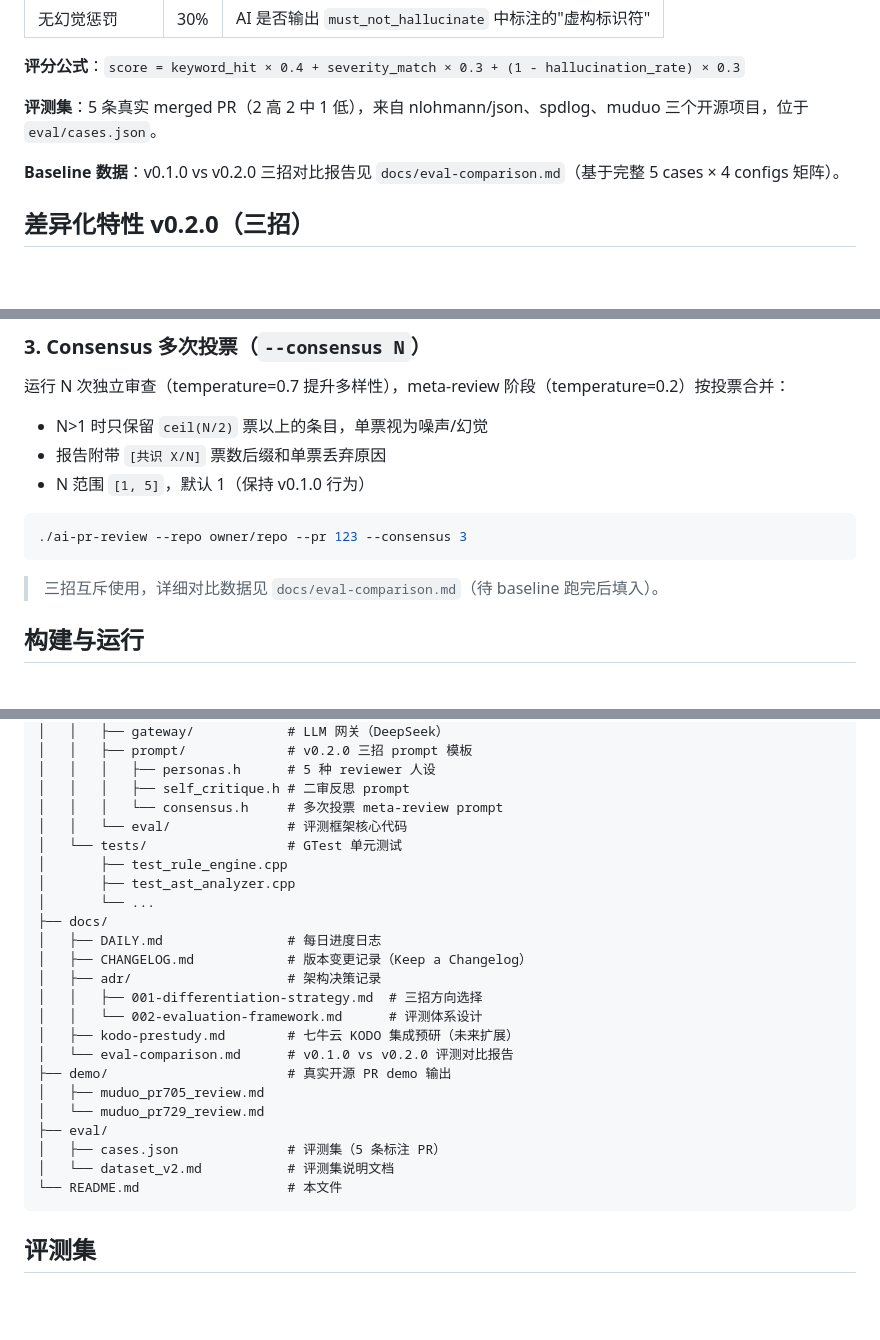
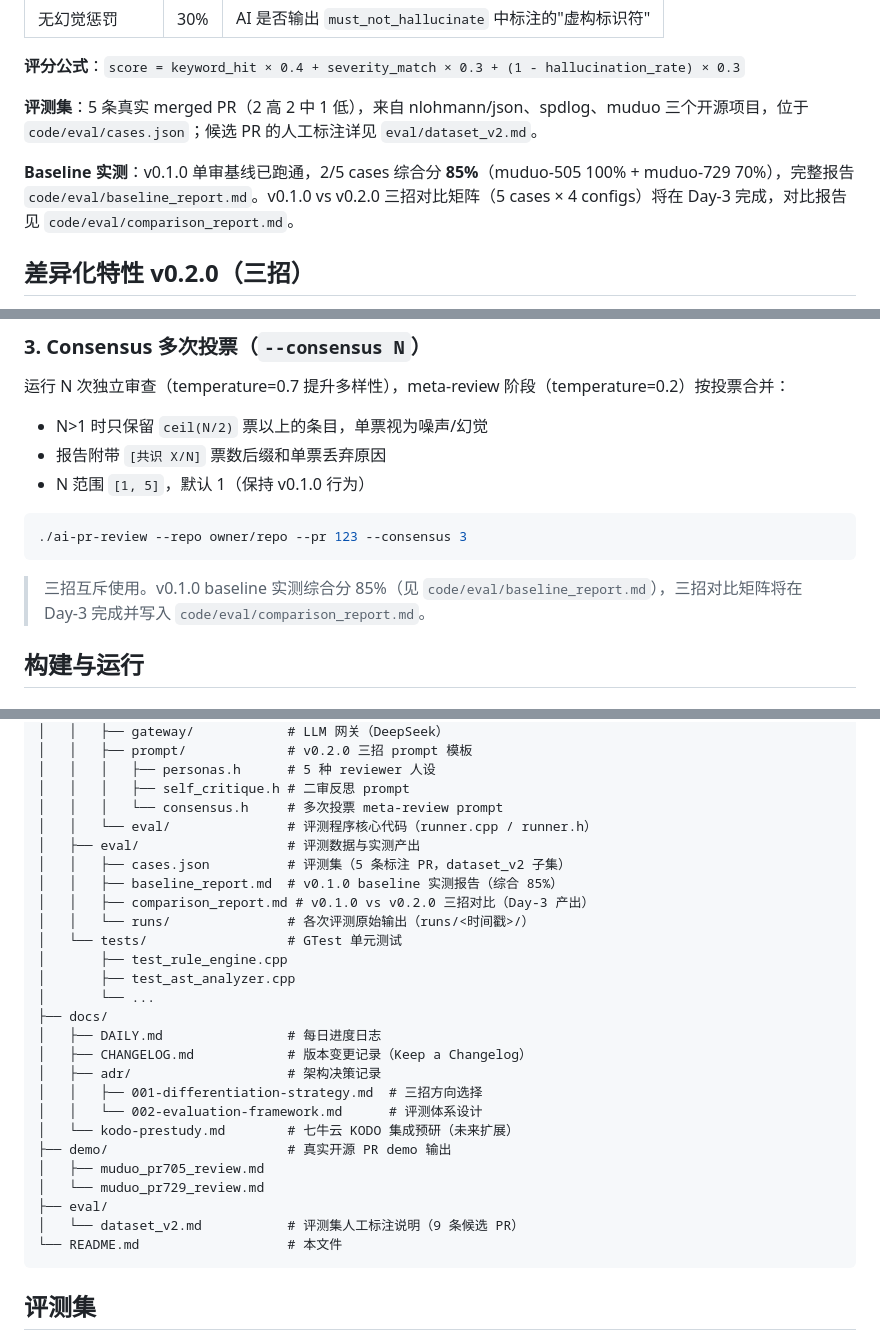
Before and after one commit to KINGXD414/ai-pr-review, a Markdown page: README.md, 3 parts joined by grey strips. Drawn GitHub-style; blank space fills up the shorter version.

Commit message:
fix(README): 校准评测路径 + 补回 baseline 85% 实测数据
修复前一 commit (7b37c8e) 引入的错误描述：

1. 路径校正
   - eval/cases.json -> code/eval/cases.json (cases.json 实际在 code/eval/)
   - 删 docs/eval-comparison.md (该文件不在 docs/)
   - 评测对比报告路径 -> code/eval/comparison_report.md
   - 运行命令路径 ../../eval/ -> ../eval/ (从 code/build 出去就是 code/eval/)

2. baseline 实测数据补回
   - 加 v0.1.0 baseline 综合分 85% (muduo-505 100% + muduo-729 70%)
   - 引用 code/eval/baseline_report.md 真实报告
   - 移除「待 baseline 跑完后填入」过时描述

3. 项目结构图修正
   - 新增 code/eval/ 段（cases.json/baseline_report.md/comparison_report.md/runs/）
   - eval/ 顶层目录仅保留 dataset_v2.md（人工标注说明）

数据溯源：
- code/eval/baseline_report.md (2026-05-30 18:36 跑)
- 三维加权评分公式：keyword 40% + severity 30% + no-hallucination 30%
- 评分公式来源 ADR-002

Co-authored-by: Money (Owner: Turkey)

````diff
--- a/README.md
+++ b/README.md
@@ -100,9 +100,9 @@ GitHub PR
 
 **评分公式**：`score = keyword_hit × 0.4 + severity_match × 0.3 + (1 - hallucination_rate) × 0.3`
 
-**评测集**：5 条真实 merged PR（2 高 2 中 1 低），来自 nlohmann/json、spdlog、muduo 三个开源项目，位于 `eval/cases.json`。
+**评测集**：5 条真实 merged PR（2 高 2 中 1 低），来自 nlohmann/json、spdlog、muduo 三个开源项目，位于 `code/eval/cases.json`；候选 PR 的人工标注详见 `eval/dataset_v2.md`。
 
-**Baseline 数据**：v0.1.0 vs v0.2.0 三招对比报告见 `docs/eval-comparison.md`（基于完整 5 cases × 4 configs 矩阵）。
+**Baseline 实测**：v0.1.0 单审基线已跑通，2/5 cases 综合分 **85%**（muduo-505 100% + muduo-729 70%），完整报告 `code/eval/baseline_report.md`。v0.1.0 vs v0.2.0 三招对比矩阵（5 cases × 4 configs）将在 Day-3 完成，对比报告见 `code/eval/comparison_report.md`。
 
 ## 差异化特性 v0.2.0（三招）
 
@@ -145,7 +145,7 @@ GitHub PR
 ./ai-pr-review --repo owner/repo --pr 123 --consensus 3
 ```
 
-> 三招互斥使用，详细对比数据见 `docs/eval-comparison.md`（待 baseline 跑完后填入）。
+> 三招互斥使用。v0.1.0 baseline 实测综合分 85%（见 `code/eval/baseline_report.md`），三招对比矩阵将在 Day-3 完成并写入 `code/eval/comparison_report.md`。
 
 ## 构建与运行
 
@@ -277,7 +277,12 @@ ai-pr-review/
 │   │   │   ├── personas.h      # 5 种 reviewer 人设
 │   │   │   ├── self_critique.h # 二审反思 prompt
 │   │   │   └── consensus.h     # 多次投票 meta-review prompt
-│   │   └── eval/               # 评测框架核心代码
+│   │   └── eval/               # 评测程序核心代码（runner.cpp / runner.h）
+│   ├── eval/                   # 评测数据与实测产出
+│   │   ├── cases.json          # 评测集（5 条标注 PR，dataset_v2 子集）
+│   │   ├── baseline_report.md  # v0.1.0 baseline 实测报告（综合 85%）
+│   │   ├── comparison_report.md # v0.1.0 vs v0.2.0 三招对比（Day-3 产出）
+│   │   └── runs/               # 各次评测原始输出（runs/<时间戳>/）
 │   └── tests/                  # GTest 单元测试
 │       ├── test_rule_engine.cpp
 │       ├── test_ast_analyzer.cpp
@@ -288,14 +293,12 @@ ai-pr-review/
 │   ├── adr/                    # 架构决策记录
 │   │   ├── 001-differentiation-strategy.md  # 三招方向选择
 │   │   └── 002-evaluation-framework.md      # 评测体系设计
-│   ├── kodo-prestudy.md        # 七牛云 KODO 集成预研（未来扩展）
-│   └── eval-comparison.md      # v0.1.0 vs v0.2.0 评测对比报告
+│   └── kodo-prestudy.md        # 七牛云 KODO 集成预研（未来扩展）
 ├── demo/                       # 真实开源 PR demo 输出
 │   ├── muduo_pr705_review.md
 │   └── muduo_pr729_review.md
 ├── eval/
-│   ├── cases.json              # 评测集（5 条标注 PR）
-│   └── dataset_v2.md           # 评测集说明文档
+│   └── dataset_v2.md           # 评测集人工标注说明（9 条候选 PR）
 └── README.md                   # 本文件
 ```
 
````
Also changed, not shown: other parts of README.md (+4 -4 lines).
